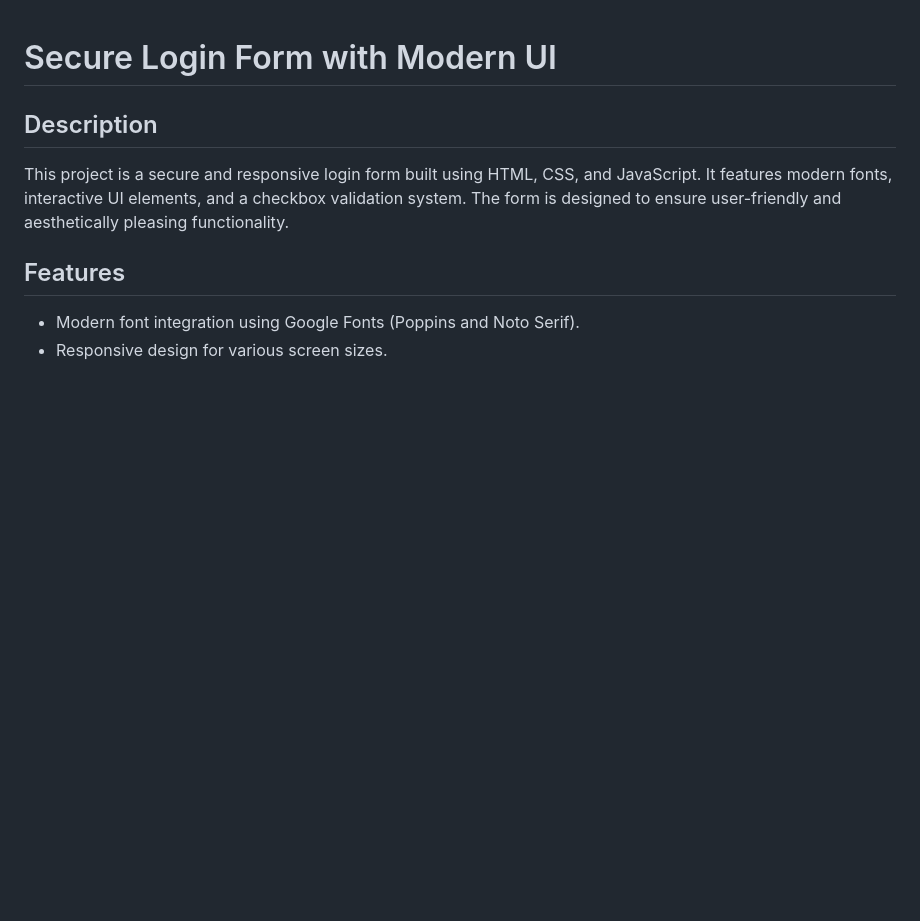
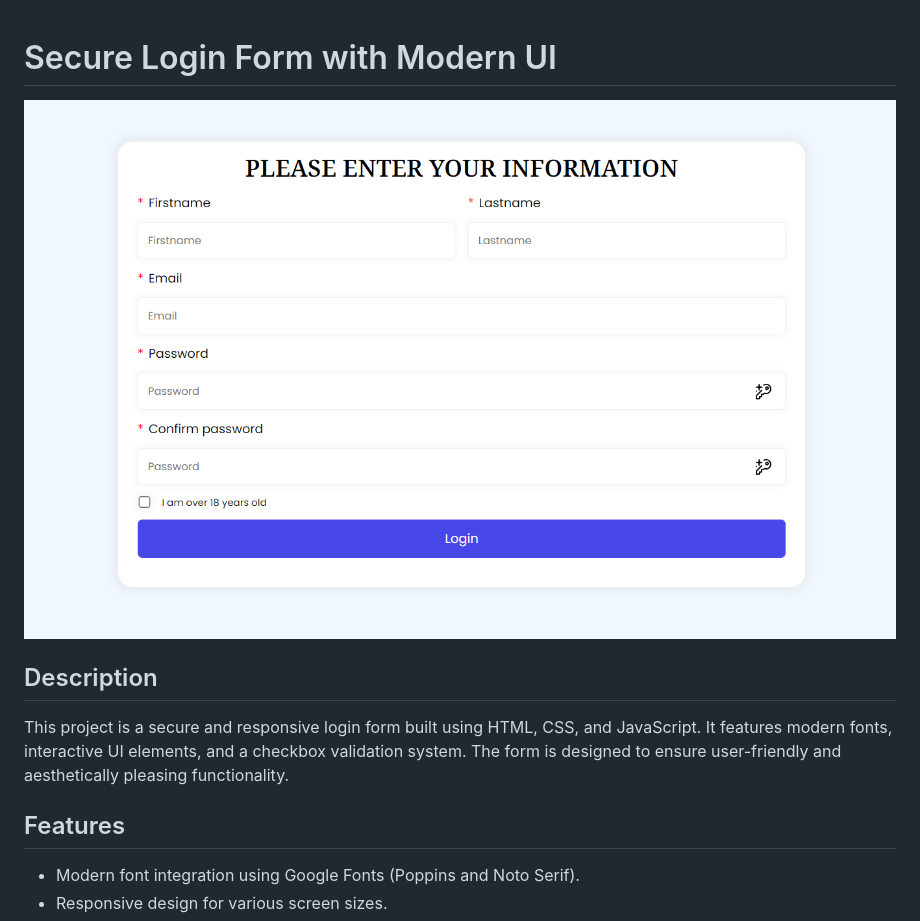
Before and after one commit to fakhreddinelargou/Secure-Login-First-Version, a Markdown page: README.md, the part around the change. GitHub-like rendering; pictures changed too: Capture d'écran 2025-01-10 215439.png (added); blank space fills up the shorter version.

Commit message:
add image in readme file

```diff
--- a/README.md
+++ b/README.md
@@ -1,5 +1,5 @@
 # Secure Login Form with Modern UI
-
+![Design preview for the Four card feature section coding challenge](./Capture%20d'écran%202025-01-10%20215439.png)
 ## Description
 This project is a secure and responsive login form built using HTML, CSS, and JavaScript. It features modern fonts, interactive UI elements, and a checkbox validation system. The form is designed to ensure user-friendly and aesthetically pleasing functionality.
 
```
Also changed, not shown: 3 other files.
